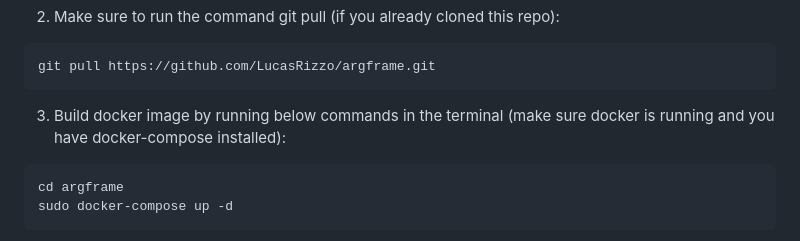
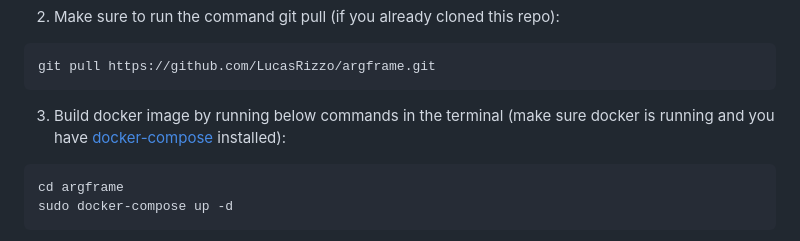
Before and after one commit to LucasRizzo/argframe, a Markdown page: README.md, the part around the change. Rendered like a GitHub page.

````diff
--- a/README.md
+++ b/README.md
@@ -51,7 +51,7 @@ git clone https://github.com/LucasRizzo/argframe.git
 git pull https://github.com/LucasRizzo/argframe.git
 ```
 
-3. Build docker image by running below commands in the terminal (make sure docker is running and you have docker-compose installed):
+3. Build docker image by running below commands in the terminal (make sure docker is running and you have [docker-compose](https://docs.docker.com/compose/) installed):
 
 ```
 cd argframe
````
